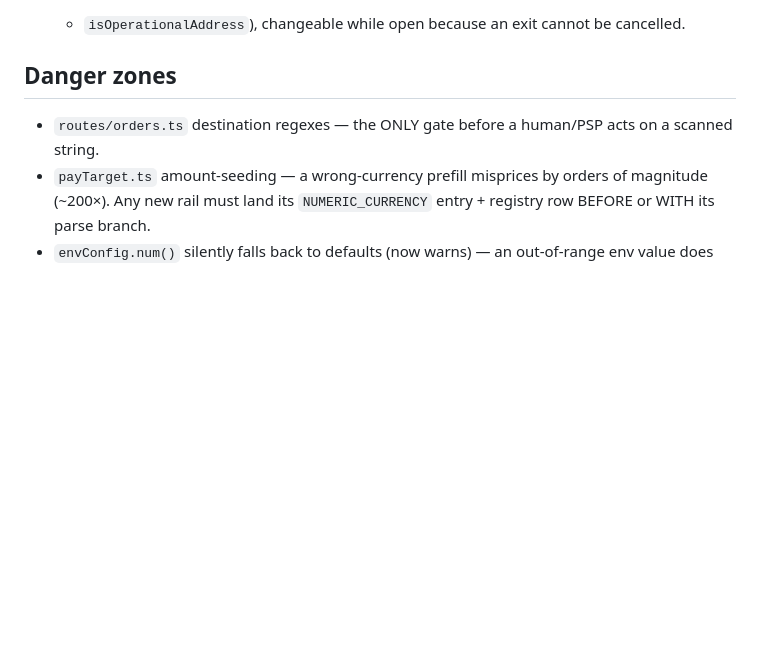
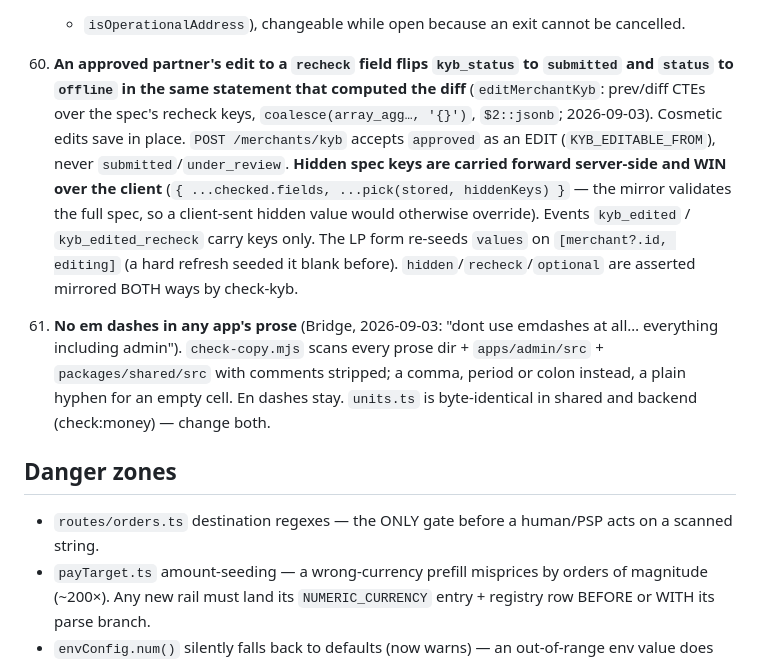
Before and after one commit to unabrijed/frenspay, a Markdown page: monorepo/.prism/project-model.md, the part around one of its changes. GitHub-like rendering; blank space fills up the shorter version.

```diff
--- a/monorepo/.prism/project-model.md
+++ b/monorepo/.prism/project-model.md
@@ -258,6 +261,19 @@ zones/Lessons into every fan-out agent; never violate a recorded invariant witho
     could be freed from the unique index and re-verified on a fresh row: a double credit). The refund
     destination is the partner's (`merchant_stake_withdrawals.payout_address`, `isValidRecipientOwner`
     + `isOperationalAddress`), changeable while open because an exit cannot be cancelled.
+60. **An approved partner's edit to a `recheck` field flips `kyb_status` to `submitted` and `status` to
+    `offline` in the same statement that computed the diff** (`editMerchantKyb`: prev/diff CTEs over the
+    spec's recheck keys, `coalesce(array_agg…, '{}')`, `$2::jsonb`; 2026-09-03). Cosmetic edits save in
+    place. `POST /merchants/kyb` accepts `approved` as an EDIT (`KYB_EDITABLE_FROM`), never
+    `submitted`/`under_review`. **Hidden spec keys are carried forward server-side and WIN over the
+    client** (`{ ...checked.fields, ...pick(stored, hiddenKeys) }` — the mirror validates the full spec,
+    so a client-sent hidden value would otherwise override). Events `kyb_edited` / `kyb_edited_recheck`
+    carry keys only. The LP form re-seeds `values` on `[merchant?.id, editing]` (a hard refresh seeded
+    it blank before). `hidden`/`recheck`/`optional` are asserted mirrored BOTH ways by check-kyb.
+61. **No em dashes in any app's prose** (Bridge, 2026-09-03: "dont use emdashes at all… everything
+    including admin"). `check-copy.mjs` scans every prose dir + `apps/admin/src` + `packages/shared/src`
+    with comments stripped; a comma, period or colon instead, a plain hyphen for an empty cell. En dashes
+    stay. `units.ts` is byte-identical in shared and backend (check:money) — change both.
 
 ## Danger zones
 
```
Also changed, not shown: other parts of monorepo/.prism/project-model.md (+39 -4 lines).
